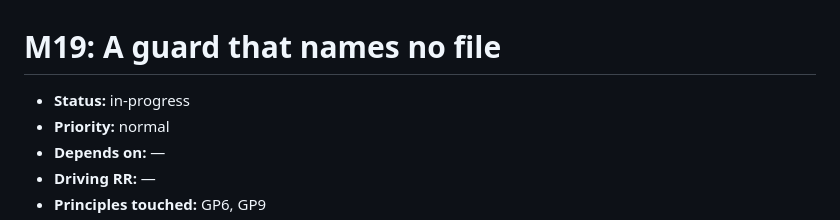
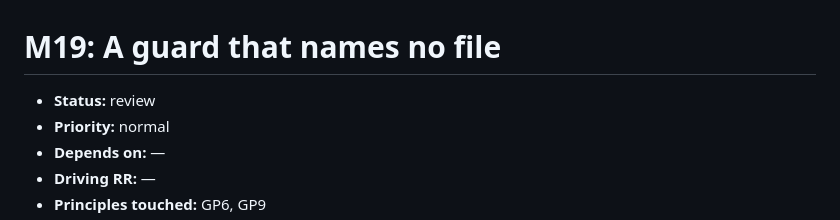
Before and after one commit to jmgirard/openac, a Markdown page: cairn/milestones/M19-guards-name-the-file.md, the part around the change. Rendered like a GitHub page.

```diff
--- a/cairn/milestones/M19-guards-name-the-file.md
+++ b/cairn/milestones/M19-guards-name-the-file.md
@@ -1,6 +1,6 @@
 # M19: A guard that names no file
 
-- **Status:** in-progress
+- **Status:** review
 - **Priority:** normal
 - **Depends on:** —
 - **Driving RR:** —
```
Also changed, not shown: cairn/ROADMAP.md (+1 -1 lines).
